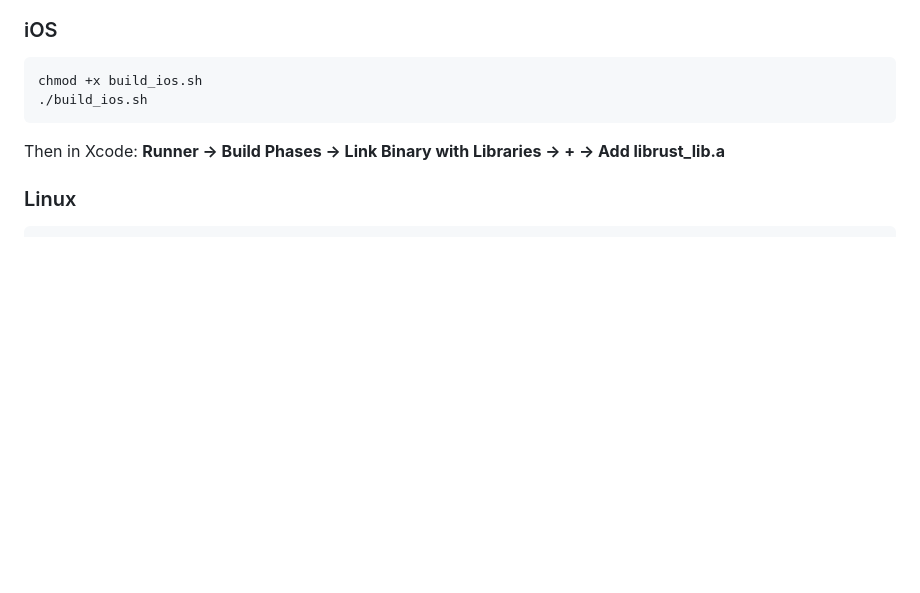
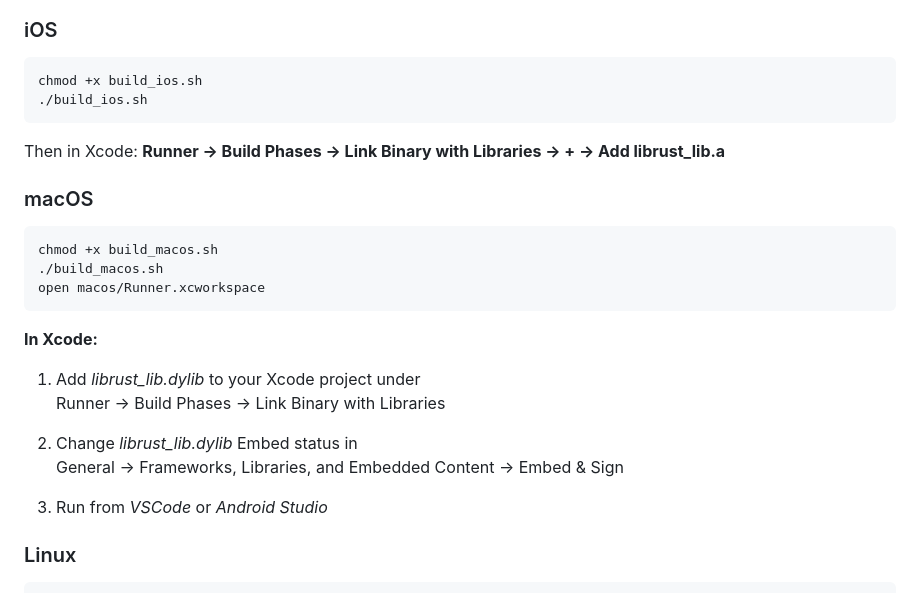
Before and after one commit to md-siam/flutter_counter_frb, a Markdown page: README.md, the part around the change. Rendered like a GitHub page; blank space fills up the shorter version.

````diff
--- a/README.md
+++ b/README.md
@@ -139,6 +139,24 @@ chmod +x build_ios.sh
 
 Then in Xcode: **Runner → Build Phases → Link Binary with Libraries → + → Add librust_lib.a**
 
+### macOS
+
+```bash
+chmod +x build_macos.sh
+./build_macos.sh
+open macos/Runner.xcworkspace
+```
+
+**In Xcode:**
+
+1. Add _librust_lib.dylib_ to your Xcode project under\
+   Runner → Build Phases → Link Binary with Libraries
+
+2. Change _librust_lib.dylib_ Embed status in\
+   General → Frameworks, Libraries, and Embedded Content → Embed & Sign
+
+3. Run from _VSCode_ or _Android Studio_
+
 ### Linux
 
 ```bash
````
